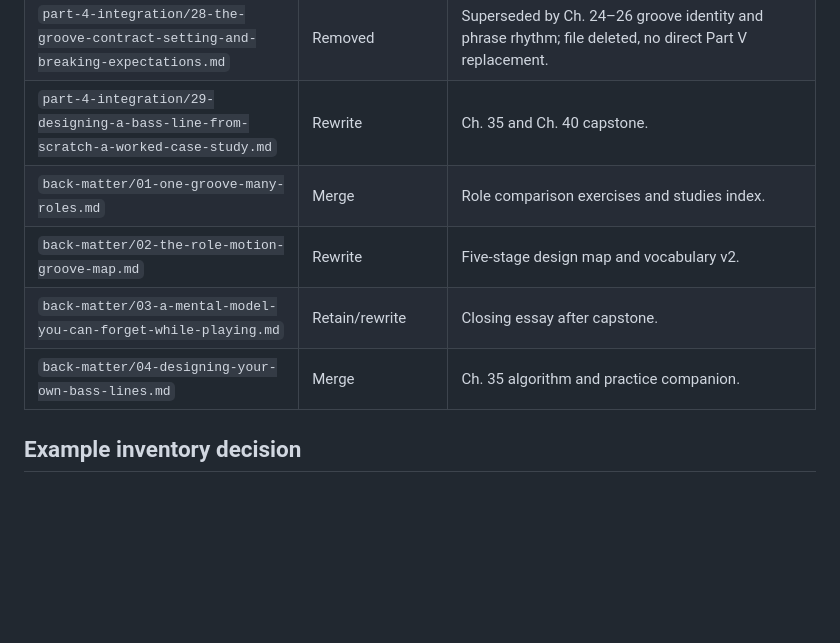
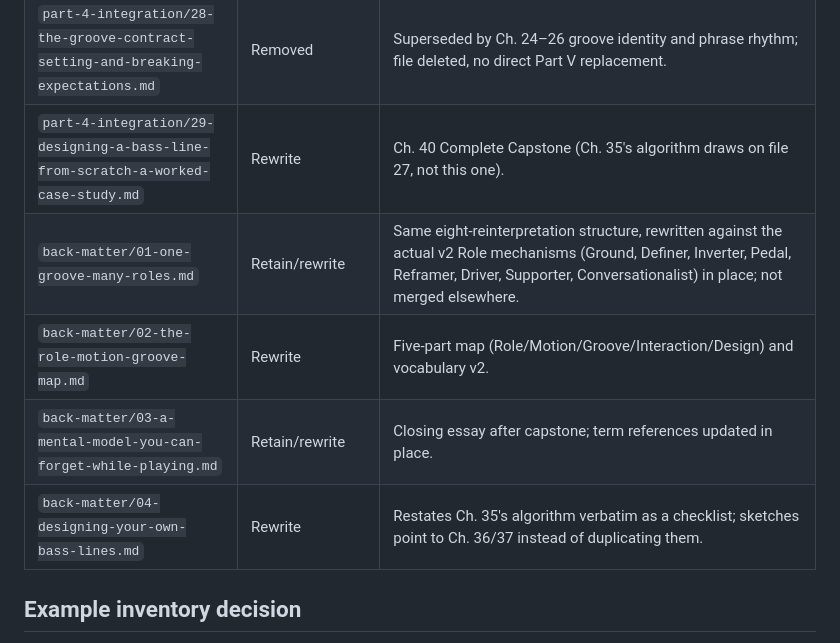
Before and after one commit to alessandrobessi/thinking-in-groove, a Markdown page: docs/migration-matrix.md, the part around the change. Rendered like a GitHub page; blank space fills up the shorter version.

Commit message:
Correct migration-matrix.md's back-matter/Ch.40 destination notes
Row for part-4-integration/29-...md claimed it fed both Ch.35 and
Ch.40; in the actual Phase E work, file 27 alone became Ch.35 and
file 29 alone became Ch.40. Also corrected the back-matter/01 and
back-matter/04 rows, which had planned a "merge elsewhere" outcome
that didn't match what actually shipped (both were rewritten in place
against v2 terminology, not merged into a different destination).

All five validators pass.

```diff
--- a/docs/migration-matrix.md
+++ b/docs/migration-matrix.md
@@ -32,11 +32,11 @@ Decisions use the new 40-chapter architecture. “Rewrite” means no legacy pag
 | `part-3-groove/26-the-groove-signature-what-makes-a-line-recognizable.md` | Migrated | Anticipation now separates early destination notes from chord boundaries and microtiming. |
 | `part-4-integration/27-the-layer-stack-role-motion-and-groove-at-once.md` | Merge | Ch. 35 design algorithm. |
 | `part-4-integration/28-the-groove-contract-setting-and-breaking-expectations.md` | Removed | Superseded by Ch. 24–26 groove identity and phrase rhythm; file deleted, no direct Part V replacement. |
-| `part-4-integration/29-designing-a-bass-line-from-scratch-a-worked-case-study.md` | Rewrite | Ch. 35 and Ch. 40 capstone. |
-| `back-matter/01-one-groove-many-roles.md` | Merge | Role comparison exercises and studies index. |
-| `back-matter/02-the-role-motion-groove-map.md` | Rewrite | Five-stage design map and vocabulary v2. |
-| `back-matter/03-a-mental-model-you-can-forget-while-playing.md` | Retain/rewrite | Closing essay after capstone. |
-| `back-matter/04-designing-your-own-bass-lines.md` | Merge | Ch. 35 algorithm and practice companion. |
+| `part-4-integration/29-designing-a-bass-line-from-scratch-a-worked-case-study.md` | Rewrite | Ch. 40 Complete Capstone (Ch. 35's algorithm draws on file 27, not this one). |
+| `back-matter/01-one-groove-many-roles.md` | Retain/rewrite | Same eight-reinterpretation structure, rewritten against the actual v2 Role mechanisms (Ground, Definer, Inverter, Pedal, Reframer, Driver, Supporter, Conversationalist) in place; not merged elsewhere. |
+| `back-matter/02-the-role-motion-groove-map.md` | Rewrite | Five-part map (Role/Motion/Groove/Interaction/Design) and vocabulary v2. |
+| `back-matter/03-a-mental-model-you-can-forget-while-playing.md` | Retain/rewrite | Closing essay after capstone; term references updated in place. |
+| `back-matter/04-designing-your-own-bass-lines.md` | Rewrite | Restates Ch. 35's algorithm verbatim as a checklist; sketches point to Ch. 36/37 instead of duplicating them. |
 
 ## Example inventory decision
 
```
